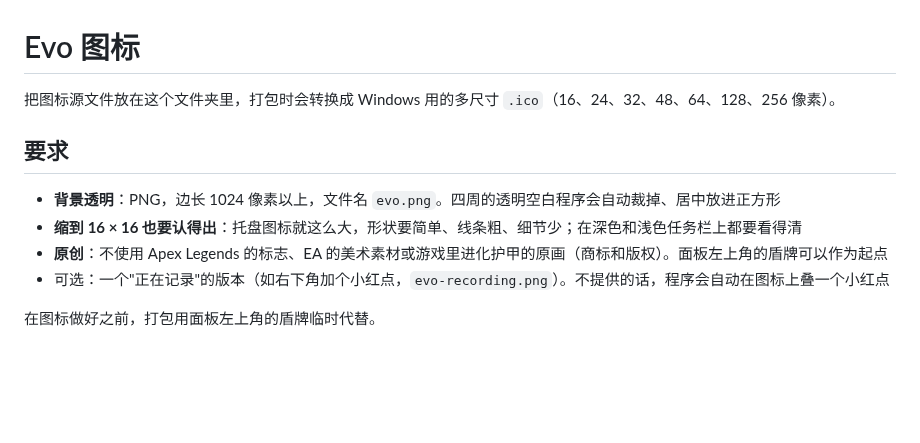
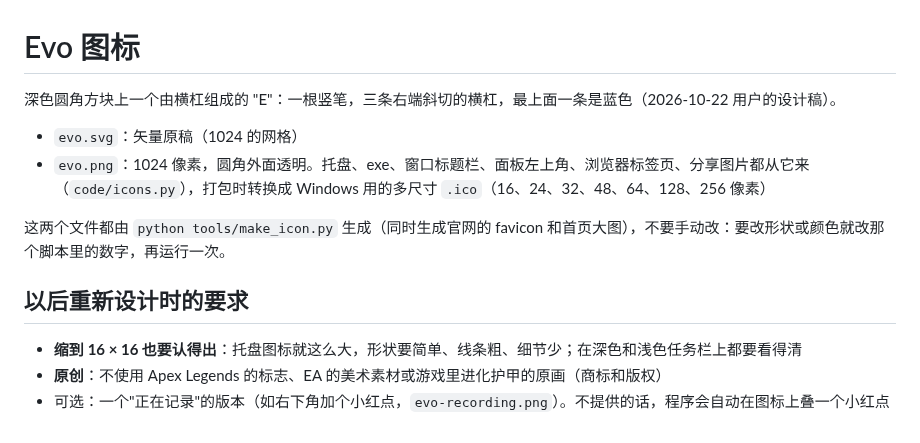
Before and after one commit to AugustHuangMX/Evo, a Markdown page: assets/icon/README.md, the part around the change. Rendered like a GitHub page; blank space fills up the shorter version.

Commit message:
换图标：深色圆角方块上由横杠组成的 "E"（用户的设计稿），新工具 tools/make_icon.py 生成矢量原稿 evo.svg、1024 像素的 evo.png 和官网图标；托盘、exe、窗口、面板、分享图片都读 evo.png，代码不用改
Co-Authored-By: Claude Opus 5.5 <noreply@anthropic.com>

```diff
--- a/assets/icon/README.md
+++ b/assets/icon/README.md
@@ -1,12 +1,14 @@
 # Evo 图标
 
-把图标源文件放在这个文件夹里，打包时会转换成 Windows 用的多尺寸 `.ico`（16、24、32、48、64、128、256 像素）。
+深色圆角方块上一个由横杠组成的 "E"：一根竖笔，三条右端斜切的横杠，最上面一条是蓝色（2026-10-22 用户的设计稿）。
 
-## 要求
+- `evo.svg`：矢量原稿（1024 的网格）
+- `evo.png`：1024 像素，圆角外面透明。托盘、exe、窗口标题栏、面板左上角、浏览器标签页、分享图片都从它来（`code/icons.py`），打包时转换成 Windows 用的多尺寸 `.ico`（16、24、32、48、64、128、256 像素）
 
-- **背景透明**：PNG，边长 1024 像素以上，文件名 `evo.png`。四周的透明空白程序会自动裁掉、居中放进正方形
+这两个文件都由 `python tools/make_icon.py` 生成（同时生成官网的 favicon 和首页大图），不要手动改：要改形状或颜色就改那个脚本里的数字，再运行一次。
+
+## 以后重新设计时的要求
+
 - **缩到 16 × 16 也要认得出**：托盘图标就这么大，形状要简单、线条粗、细节少；在深色和浅色任务栏上都要看得清
-- **原创**：不使用 Apex Legends 的标志、EA 的美术素材或游戏里进化护甲的原画（商标和版权）。面板左上角的盾牌可以作为起点
+- **原创**：不使用 Apex Legends 的标志、EA 的美术素材或游戏里进化护甲的原画（商标和版权）
 - 可选：一个"正在记录"的版本（如右下角加个小红点，`evo-recording.png`）。不提供的话，程序会自动在图标上叠一个小红点
-
-在图标做好之前，打包用面板左上角的盾牌临时代替。
```
Also changed, not shown: claude/progress.md (+6 -0 lines), docs/底座.md (+1 -1 lines), assets/icon/evo.png, 4 other files.
